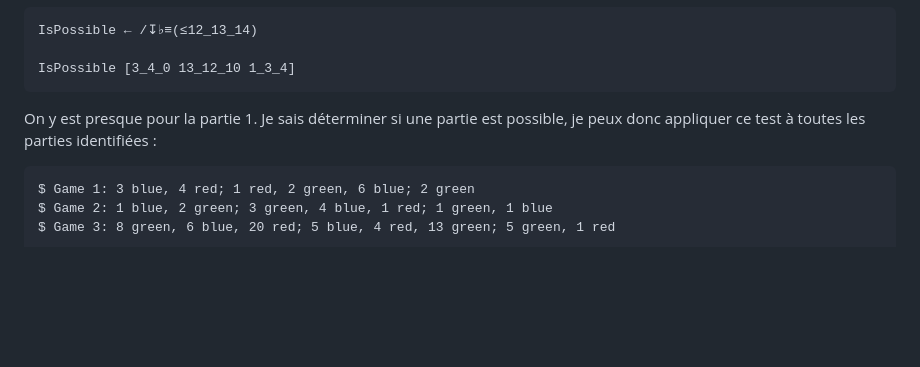
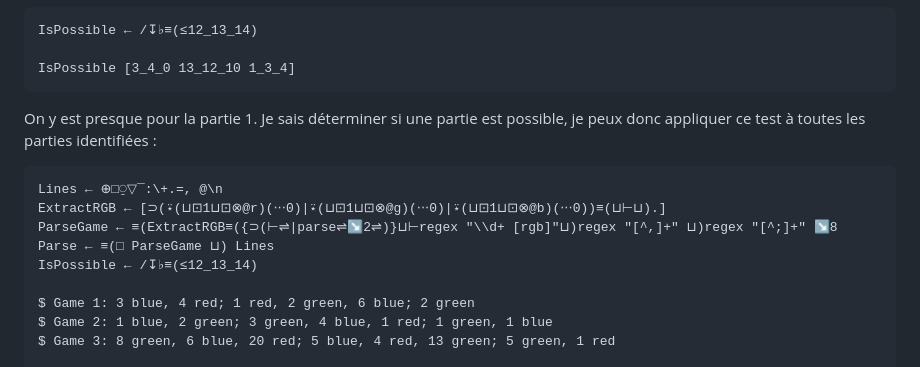
Before and after one commit to jonathanperret/aoc2023, a Markdown page: docs/blog/Jour 2.md, the part around the change. GitHub-like rendering; blank space fills up the shorter version.

Commit message:
fix missing declarations

````diff
--- a/docs/blog/Jour 2.md
+++ b/docs/blog/Jour 2.md
@@ -186,6 +186,12 @@ IsPossible [3_4_0 13_12_10 1_3_4]
 On y est presque pour la partie 1. Je sais déterminer si une partie est possible, je peux donc appliquer ce test à toutes les parties identifiées :
 
 ```
+Lines ← ⊕□⍜▽¯:\+.=, @\n
+ExtractRGB ← [⊃(⍣(⊔⊡1⊔⊡⊗@r)(⋅⋅⋅0)|⍣(⊔⊡1⊔⊡⊗@g)(⋅⋅⋅0)|⍣(⊔⊡1⊔⊡⊗@b)(⋅⋅⋅0))≡(⊔⊢⊔).]
+ParseGame ← ≡(ExtractRGB≡({⊃(⊢⇌|parse⇌↘2⇌)}⊔⊢regex "\\d+ [rgb]"⊔)regex "[^,]+" ⊔)regex "[^;]+" ↘8
+Parse ← ≡(□ ParseGame ⊔) Lines
+IsPossible ← /↧♭≡(≤12_13_14)
+
 $ Game 1: 3 blue, 4 red; 1 red, 2 green, 6 blue; 2 green
 $ Game 2: 1 blue, 2 green; 3 green, 4 blue, 1 red; 1 green, 1 blue
 $ Game 3: 8 green, 6 blue, 20 red; 5 blue, 4 red, 13 green; 5 green, 1 red
````
